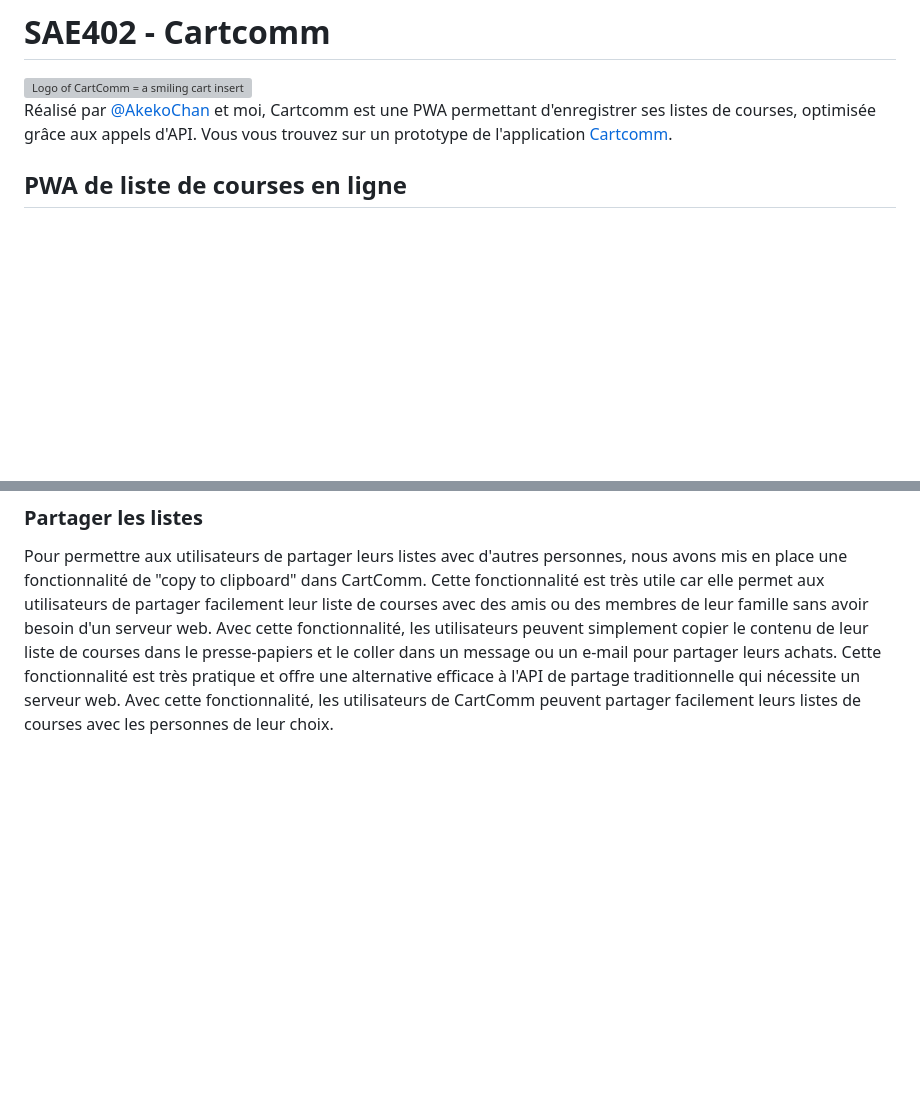
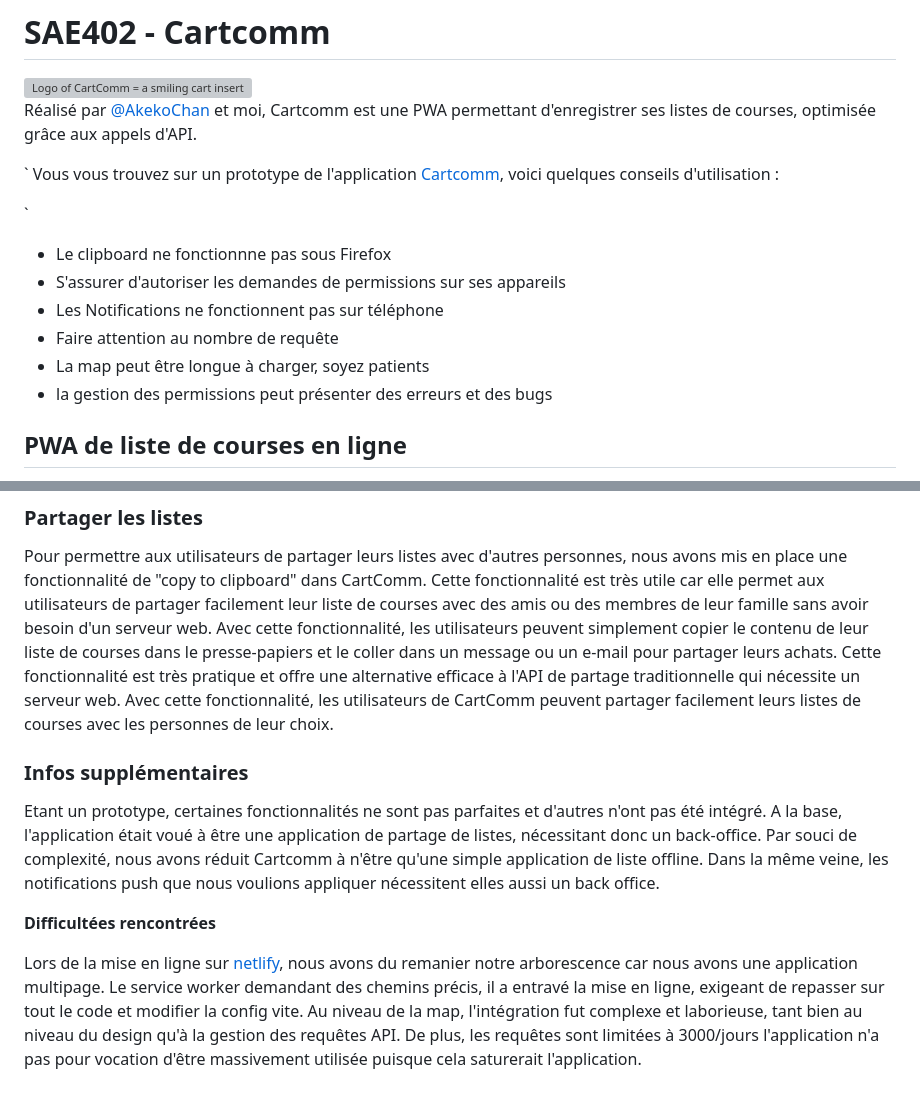
Before and after one commit to s00fy/SAE402, a Markdown page: README.md, 2 parts joined by grey strips. GitHub-like rendering; blank space fills up the shorter version; grey boxes are pictures that could not be loaded.

```diff
--- a/README.md
+++ b/README.md
@@ -5,8 +5,18 @@
 </picture>
 
 Réalisé par [@AkekoChan](https://github.com/AkekoChan) et moi, Cartcomm est une PWA permettant d'enregistrer ses listes de courses, optimisée grâce aux appels d'API.
-Vous vous trouvez sur un prototype de l'application [Cartcomm](https://cartcomm.netlify.app).
 
+`
+Vous vous trouvez sur un prototype de l'application [Cartcomm](https://cartcomm.netlify.app), voici quelques conseils d'utilisation :
+
+`
+
+- Le clipboard ne fonctionnne pas sous Firefox
+- S'assurer d'autoriser les demandes de permissions sur ses appareils
+- Les Notifications ne fonctionnent pas sur téléphone
+- Faire attention au nombre de requête
+- La map peut être longue à charger, soyez patients
+- la gestion des permissions peut présenter des erreurs et des bugs
 
 ## PWA de liste de courses en ligne
 
@@ -86,3 +96,11 @@ Dans CartComm, demander la permission à l'utilisateur est important pour collec
 ### Partager les listes
 
 Pour permettre aux utilisateurs de partager leurs listes avec d'autres personnes, nous avons mis en place une fonctionnalité de "copy to clipboard" dans CartComm. Cette fonctionnalité est très utile car elle permet aux utilisateurs de partager facilement leur liste de courses avec des amis ou des membres de leur famille sans avoir besoin d'un serveur web. Avec cette fonctionnalité, les utilisateurs peuvent simplement copier le contenu de leur liste de courses dans le presse-papiers et le coller dans un message ou un e-mail pour partager leurs achats. Cette fonctionnalité est très pratique et offre une alternative efficace à l'API de partage traditionnelle qui nécessite un serveur web. Avec cette fonctionnalité, les utilisateurs de CartComm peuvent partager facilement leurs listes de courses avec les personnes de leur choix.
+
+### Infos supplémentaires
+
+Etant un prototype, certaines fonctionnalités ne sont pas parfaites et d'autres n'ont pas été intégré. A la base, l'application était voué à être une application de partage de listes, nécessitant donc un back-office. Par souci de complexité, nous avons réduit Cartcomm à n'être qu'une simple application de liste offline. Dans la même veine, les notifications push que nous voulions appliquer nécessitent elles aussi un back office.
+
+**Difficultées rencontrées**
+
+Lors de la mise en ligne sur [netlify](https://netlify.com), nous avons du remanier notre arborescence car nous avons une application multipage. Le service worker demandant des chemins précis, il a entravé la mise en ligne, exigeant de repasser sur tout le code et modifier la config vite. Au niveau de la map, l'intégration fut complexe et laborieuse, tant bien au niveau du design qu'à la gestion des requêtes API. De plus, les requêtes sont limitées à 3000/jours l'application n'a pas pour vocation d'être massivement utilisée puisque cela saturerait l'application.
```
